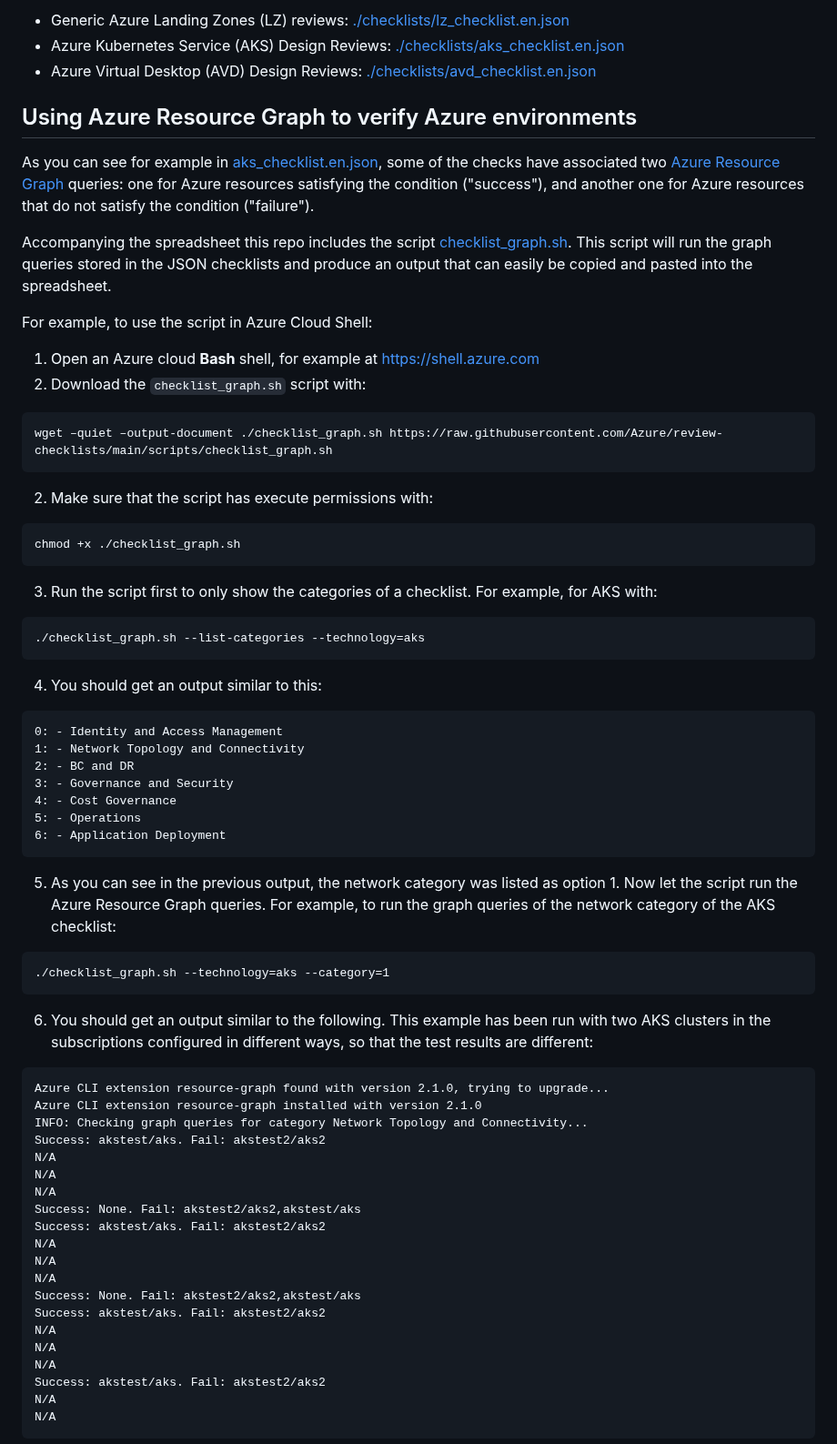
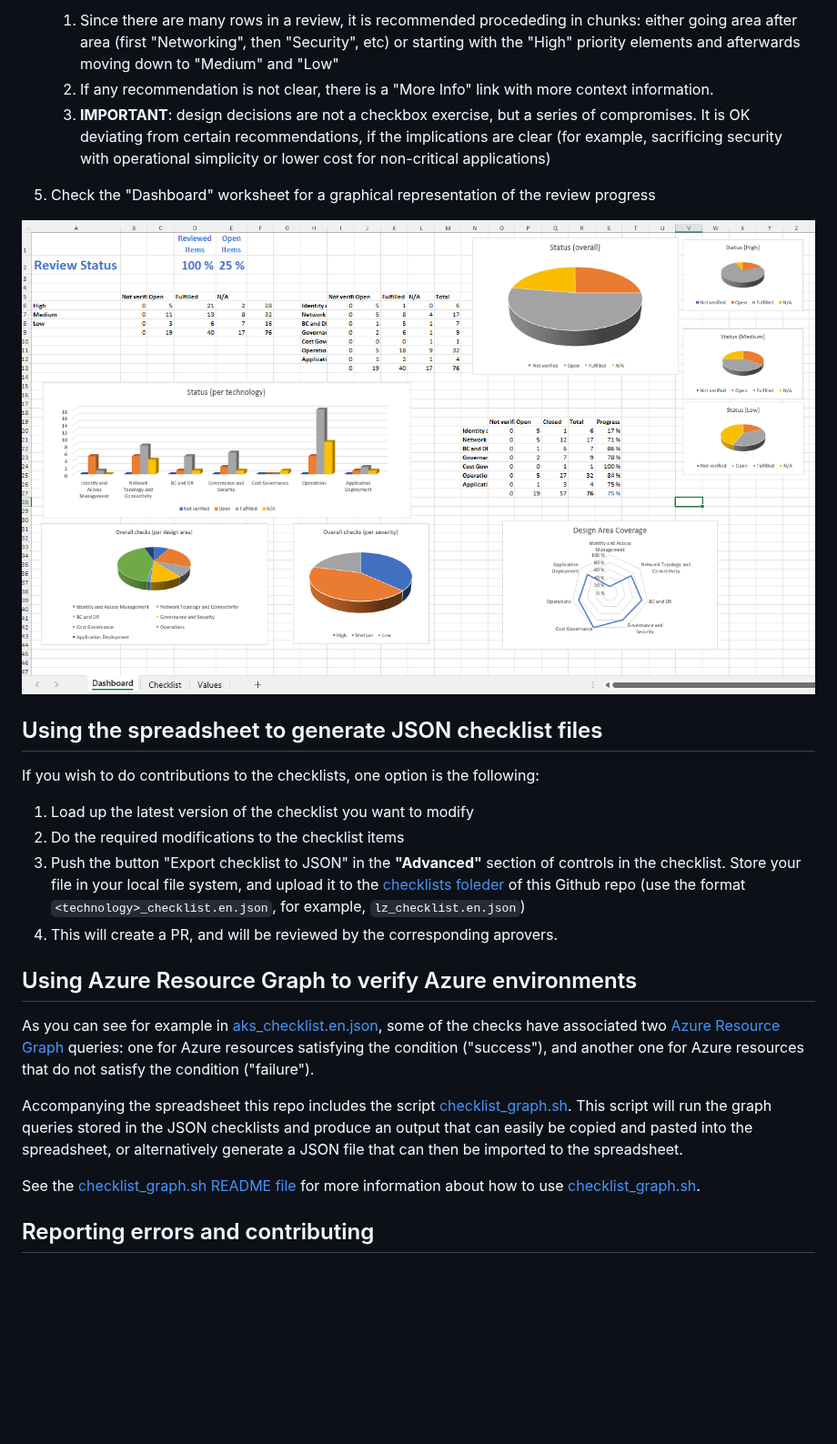
Before and after one commit to Azure/review-checklists, a Markdown page: README.md, the part around one of its changes. Shown at 91% size. Drawn GitHub-style; pictures changed too: pictures/spreadsheet_screenshot_dashboard.png (added); blank space fills up the shorter version.

Commit message:
simplified README

````diff
--- a/README.md
+++ b/README.md
@@ -25,75 +23,29 @@ Another potential benefit of separating the delivery tool from the actual conten
 
-- Generic Azure Landing Zones (LZ) reviews: [./checklists/lz_checklist.en.json](./checklists/lz_checklist.en.json)
-- Azure Kubernetes Service (AKS) Design Reviews: [./checklists/aks_checklist.en.json](./checklists/aks_checklist.en.json)
-- Azure Virtual Desktop (AVD) Design Reviews: [./checklists/avd_checklist.en.json](./checklists/avd_checklist.en.json)
+   1. Since there are many rows in a review, it is recommended procededing in chunks: either going area after area (first "Networking", then "Security", etc) or starting with the "High" priority elements and afterwards moving down to "Medium" and "Low"
+   1. If any recommendation is not clear, there is a "More Info" link with more context information.
+   1. **IMPORTANT**: design decisions are not a checkbox exercise, but a series of compromises. It is OK deviating from certain recommendations, if the implications are clear (for example, sacrificing security with operational simplicity or lower cost for non-critical applications)
+
+5. Check the "Dashboard" worksheet for a graphical representation of the review progress
+
+![](./pictures/spreadsheet_screenshot_dashboard.png)
+
+## Using the spreadsheet to generate JSON checklist files
+
+If you wish to do contributions to the checklists, one option is the following:
+
+1. Load up the latest version of the checklist you want to modify
+2. Do the required modifications to the checklist items
+3. Push the button "Export checklist to JSON" in the **"Advanced"** section of controls in the checklist. Store your file in your local file system, and upload it to the [checklists foleder](./checklists) of this Github repo (use the format `<technology>_checklist.en.json`, for example, `lz_checklist.en.json`)
+4. This will create a PR, and will be reviewed by the corresponding aprovers.
+
 
 ## Using Azure Resource Graph to verify Azure environments
 
 As you can see for example in [aks_checklist.en.json](./checklists/aks_checklist.en.json), some of the checks have associated two [Azure Resource Graph](https://docs.microsoft.com/azure/governance/resource-graph/overview) queries: one for Azure resources satisfying the condition ("success"), and another one for Azure resources that do not satisfy the condition ("failure").
 
-Accompanying the spreadsheet this repo includes the script [checklist_graph.sh](./scripts/checklist_graph.sh). This script will run the graph queries stored in the JSON checklists and produce an output that can easily be copied and pasted into the spreadsheet.
+Accompanying the spreadsheet this repo includes the script [checklist_graph.sh](./scripts/checklist_graph.sh). This script will run the graph queries stored in the JSON checklists and produce an output that can easily be copied and pasted into the spreadsheet, or alternatively generate a JSON file that can then be imported to the spreadsheet.
 
-For example, to use the script in Azure Cloud Shell:
+See the [checklist_graph.sh README file](./scripts/README.md) for more information about how to use [checklist_graph.sh](./scripts/checklist_graph.sh).
 
-1. Open an Azure cloud **Bash** shell, for example at [https://shell.azure.com](http://shell.azure.com)
-1. Download the `checklist_graph.sh` script with:
+## Reporting errors and contributing
 
-```
-wget –quiet –output-document ./checklist_graph.sh https://raw.githubusercontent.com/Azure/review-checklists/main/scripts/checklist_graph.sh
-```
-
-2. Make sure that the script has execute permissions with:
-
-```
-chmod +x ./checklist_graph.sh
-```
-
-3. Run the script first to only show the categories of a checklist. For example, for AKS with:
-
-```
-./checklist_graph.sh --list-categories --technology=aks
-```
-
-4. You should get an output similar to this:
-
-```
-0: - Identity and Access Management
-1: - Network Topology and Connectivity
-2: - BC and DR
-3: - Governance and Security
-4: - Cost Governance
-5: - Operations
-6: - Application Deployment
-```
-
-5. As you can see in the previous output, the network category was listed as option 1. Now let the script run the Azure Resource Graph queries. For example, to run the graph queries of the network category of the AKS checklist:
-
-```
-./checklist_graph.sh --technology=aks --category=1
-```
-
-6. You should get an output similar to the following. This example has been run with two AKS clusters in the subscriptions configured in different ways, so that the test results are different:
-
-```
-Azure CLI extension resource-graph found with version 2.1.0, trying to upgrade...
-Azure CLI extension resource-graph installed with version 2.1.0
-INFO: Checking graph queries for category Network Topology and Connectivity...
-Success: akstest/aks. Fail: akstest2/aks2
-N/A
-N/A
-N/A
-Success: None. Fail: akstest2/aks2,akstest/aks
-Success: akstest/aks. Fail: akstest2/aks2
-N/A
-N/A
-N/A
-Success: None. Fail: akstest2/aks2,akstest/aks
-Success: akstest/aks. Fail: akstest2/aks2
-N/A
-N/A
-N/A
-Success: akstest/aks. Fail: akstest2/aks2
-N/A
-N/A
-```
-
````
Also changed, not shown: other parts of README.md (+10 -28 lines), pictures/spreadsheet_screenshot.png.
